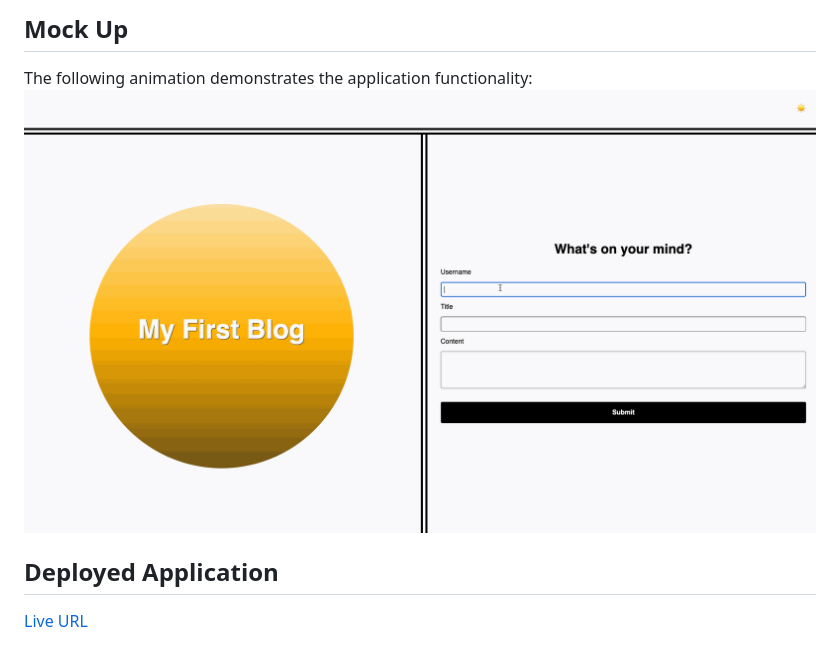
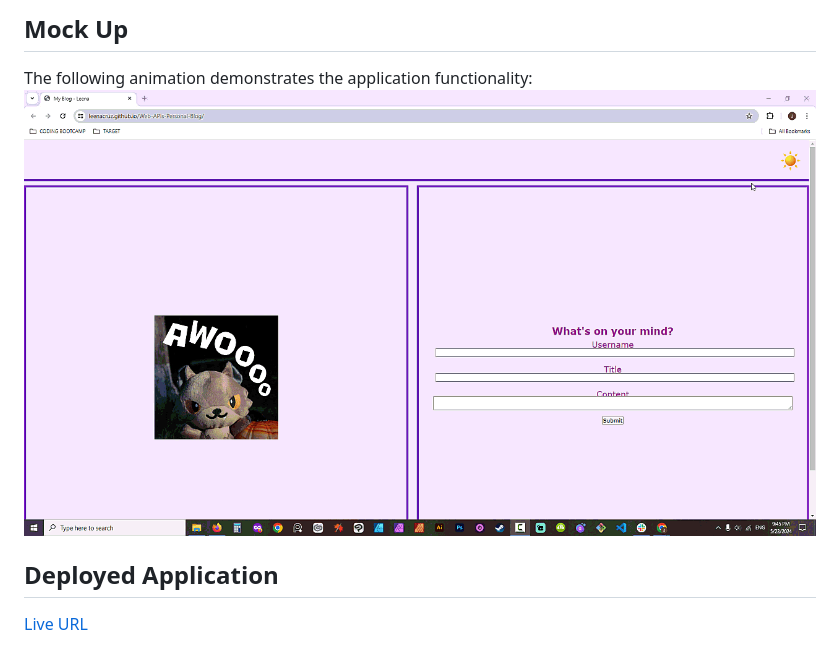
Before and after one commit to LeenaCruz/Web-APIs-Personal-Blog, a Markdown page: README.md, the part around the change. GitHub-like rendering; pictures changed too: assets/images/WebAPIsLeena.gif (added).

Commit message:
Updtaded mockup

```diff
--- a/README.md
+++ b/README.md
@@ -40,7 +40,7 @@ THEN I am presented with a link to the developer's portfolio.
 
 ## Mock Up
 The following animation demonstrates the application functionality:
-![A user adds a blog through a form, then the post appears on the following page.](/assets/100-web-apis-challenge-demo.gif)
+![A user adds a blog through a form, then the post appears on the following page.](/assets/images/WebAPIsLeena.gif)
 
 ## Deployed Application
 [Live URL](https://leenacruz.github.io/Web-APIs-Personal-Blog/)
```
